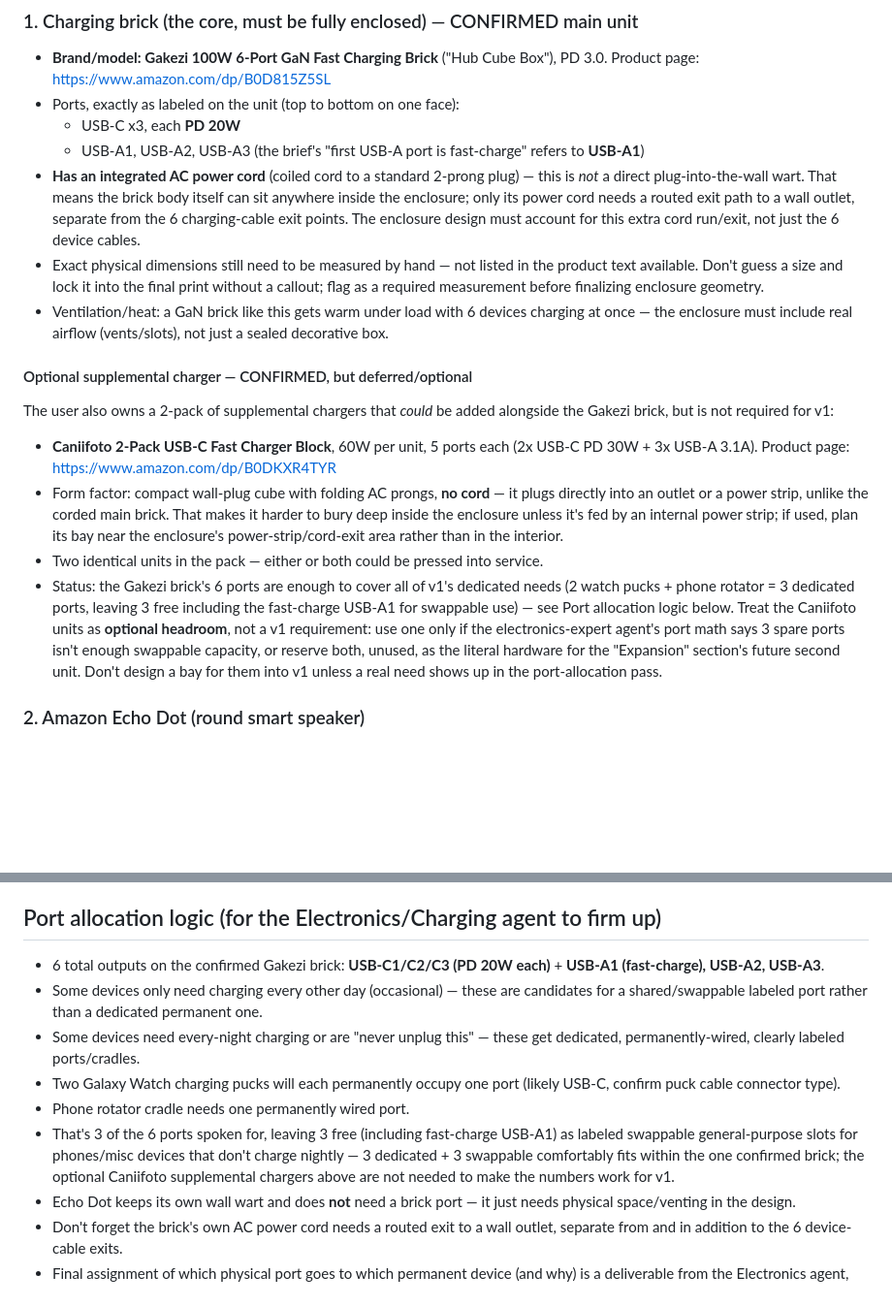
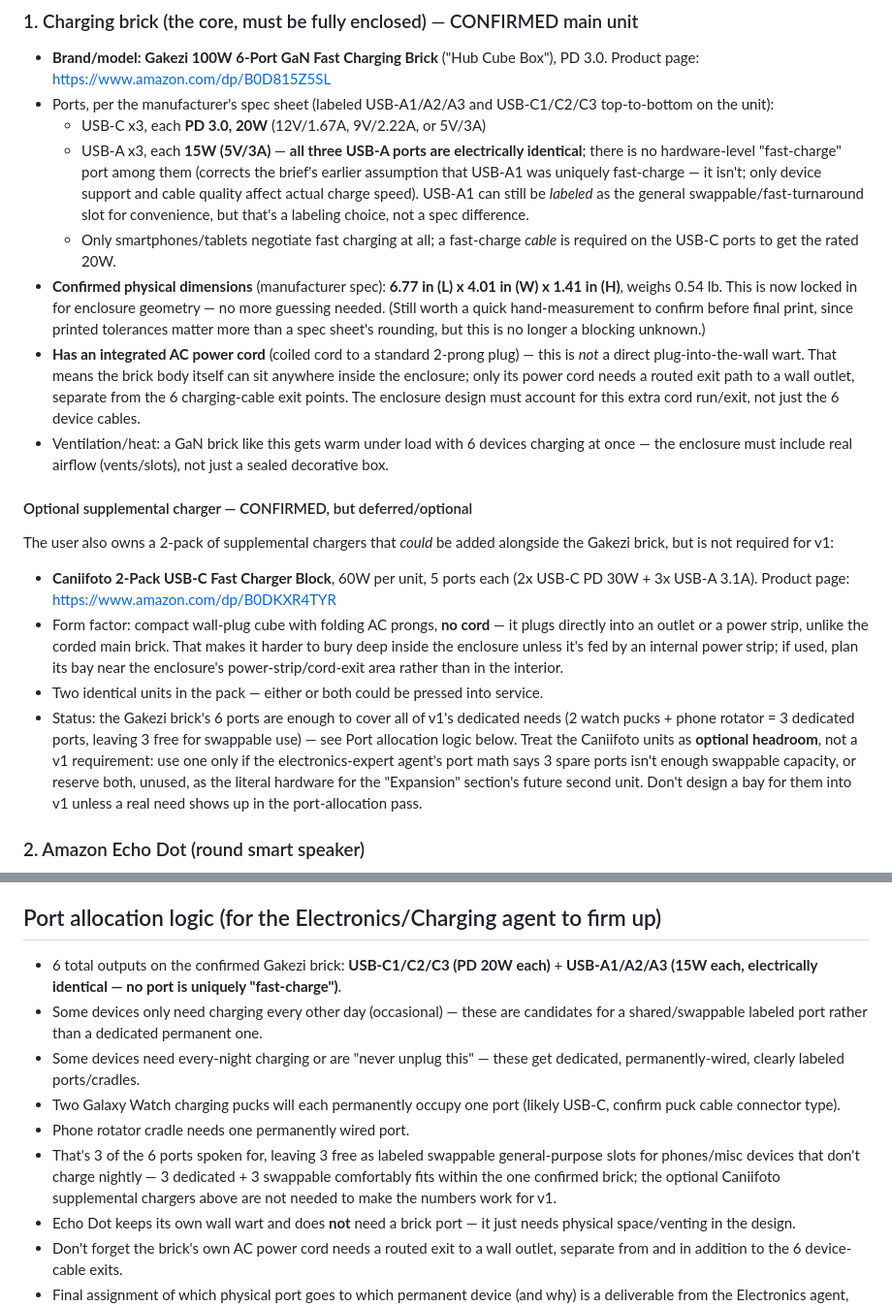
Before and after one commit to edhenschel20-dot/GolfAI, a Markdown page: CLAUDE.md, 2 parts joined by grey strips. Shown at 97% size. Drawn GitHub-style; blank space fills up the shorter version.

Commit message:
Lock in confirmed brick dimensions, correct USB-A port spec
Manufacturer spec sheet gives exact enclosure-ready dimensions
(6.77 x 4.01 x 1.41 in) for the Gakezi brick, resolving the prior
blocking unknown. Also corrects an earlier assumption: all three
USB-A ports are electrically identical (15W/5V3A) — none is a
distinct hardware fast-charge port — so the port allocation logic
no longer singles out USB-A1 as special.

```diff
--- a/CLAUDE.md
+++ b/CLAUDE.md
@@ -62,20 +62,30 @@ Design and 3D print an enclosure/organizer ("charging station shell") that:
 - **Brand/model: Gakezi 100W 6-Port GaN Fast Charging Brick** ("Hub Cube
   Box"), PD 3.0. Product page:
   https://www.amazon.com/dp/B0D815Z5SL
-- Ports, exactly as labeled on the unit (top to bottom on one face):
-  - USB-C x3, each **PD 20W**
-  - USB-A1, USB-A2, USB-A3 (the brief's "first USB-A port is fast-charge"
-    refers to **USB-A1**)
+- Ports, per the manufacturer's spec sheet (labeled USB-A1/A2/A3 and
+  USB-C1/C2/C3 top-to-bottom on the unit):
+  - USB-C x3, each **PD 3.0, 20W** (12V/1.67A, 9V/2.22A, or 5V/3A)
+  - USB-A x3, each **15W (5V/3A)** — **all three USB-A ports are
+    electrically identical**; there is no hardware-level "fast-charge"
+    port among them (corrects the brief's earlier assumption that USB-A1
+    was uniquely fast-charge — it isn't; only device support and cable
+    quality affect actual charge speed). USB-A1 can still be *labeled* as
+    the general swappable/fast-turnaround slot for convenience, but that's
+    a labeling choice, not a spec difference.
+  - Only smartphones/tablets negotiate fast charging at all; a fast-charge
+    *cable* is required on the USB-C ports to get the rated 20W.
+- **Confirmed physical dimensions** (manufacturer spec): **6.77 in (L) x
+  4.01 in (W) x 1.41 in (H)**, weighs 0.54 lb. This is now locked in for
+  enclosure geometry — no more guessing needed. (Still worth a quick
+  hand-measurement to confirm before final print, since printed tolerances
+  matter more than a spec sheet's rounding, but this is no longer a
+  blocking unknown.)
 - **Has an integrated AC power cord** (coiled cord to a standard 2-prong
   plug) — this is *not* a direct plug-into-the-wall wart. That means the
   brick body itself can sit anywhere inside the enclosure; only its power
   cord needs a routed exit path to a wall outlet, separate from the 6
   charging-cable exit points. The enclosure design must account for this
   extra cord run/exit, not just the 6 device cables.
-- Exact physical dimensions still need to be measured by hand — not listed
-  in the product text available. Don't guess a size and lock it into the
-  final print without a callout; flag as a required measurement before
-  finalizing enclosure geometry.
 - Ventilation/heat: a GaN brick like this gets warm under load with 6 devices
   charging at once — the enclosure must include real airflow (vents/slots),
   not just a sealed decorative box.
@@ -97,8 +107,7 @@ alongside the Gakezi brick, but is not required for v1:
   service.
 - Status: the Gakezi brick's 6 ports are enough to cover all of v1's
   dedicated needs (2 watch pucks + phone rotator = 3 dedicated ports,
-  leaving 3 free including the fast-charge USB-A1 for swappable use) — see
-  Port allocation logic below. Treat the Caniifoto units as **optional
+  leaving 3 free for swappable use) — see Port allocation logic below. Treat the Caniifoto units as **optional
   headroom**, not a v1 requirement: use one only if the electronics-expert
   agent's port math says 3 spare ports isn't enough swappable capacity, or
   reserve both, unused, as the literal hardware for the "Expansion" section's
@@ -150,7 +159,8 @@ alongside the Gakezi brick, but is not required for v1:
 ## Port allocation logic (for the Electronics/Charging agent to firm up)
 
 - 6 total outputs on the confirmed Gakezi brick: **USB-C1/C2/C3 (PD 20W
-  each)** + **USB-A1 (fast-charge), USB-A2, USB-A3**.
+  each)** + **USB-A1/A2/A3 (15W each, electrically identical — no port is
+  uniquely "fast-charge")**.
 - Some devices only need charging every other day (occasional) — these are
   candidates for a shared/swappable labeled port rather than a dedicated
   permanent one.
@@ -159,11 +169,11 @@ alongside the Gakezi brick, but is not required for v1:
 - Two Galaxy Watch charging pucks will each permanently occupy one port
   (likely USB-C, confirm puck cable connector type).
 - Phone rotator cradle needs one permanently wired port.
-- That's 3 of the 6 ports spoken for, leaving 3 free (including fast-charge
-  USB-A1) as labeled swappable general-purpose slots for phones/misc devices
-  that don't charge nightly — 3 dedicated + 3 swappable comfortably fits
-  within the one confirmed brick; the optional Caniifoto supplemental
-  chargers above are not needed to make the numbers work for v1.
+- That's 3 of the 6 ports spoken for, leaving 3 free as labeled swappable
+  general-purpose slots for phones/misc devices that don't charge nightly —
+  3 dedicated + 3 swappable comfortably fits within the one confirmed brick;
+  the optional Caniifoto supplemental chargers above are not needed to make
+  the numbers work for v1.
 - Echo Dot keeps its own wall wart and does **not** need a brick port —
   it just needs physical space/venting in the design.
 - Don't forget the brick's own AC power cord needs a routed exit to a wall
```
